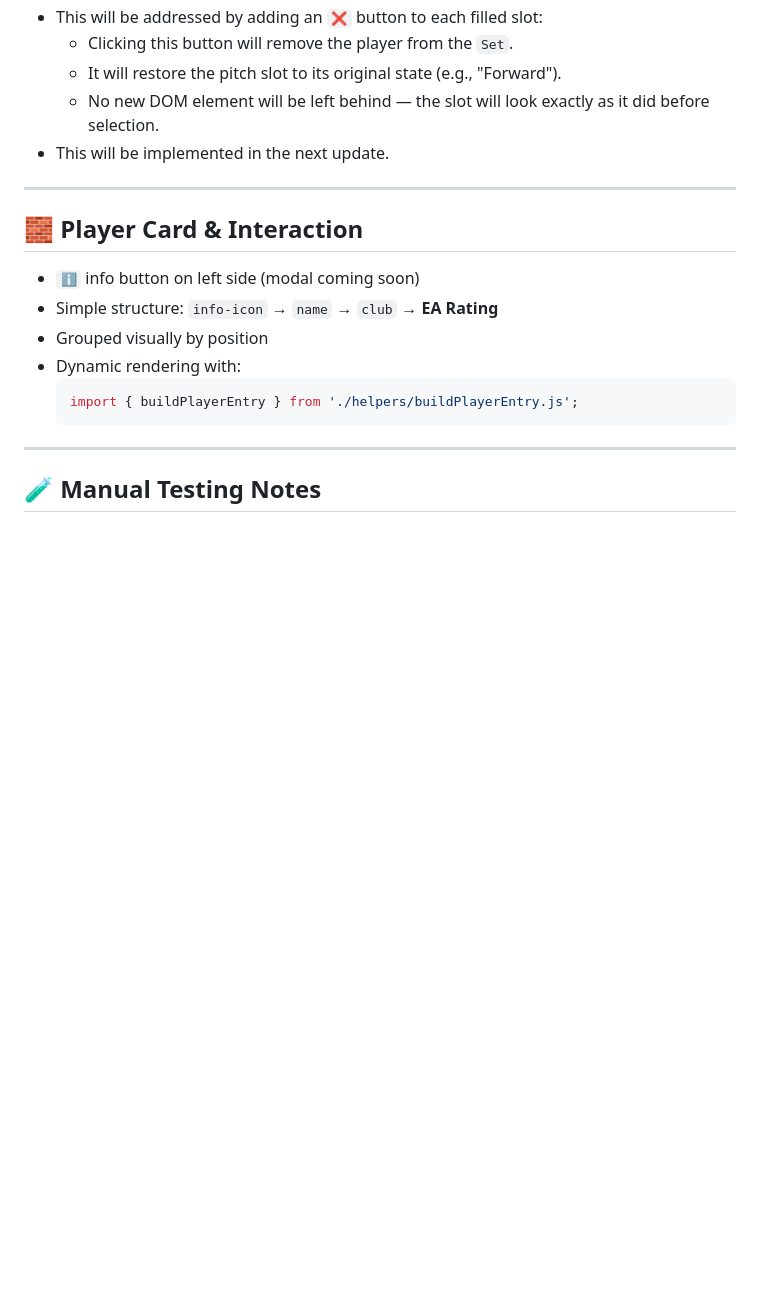
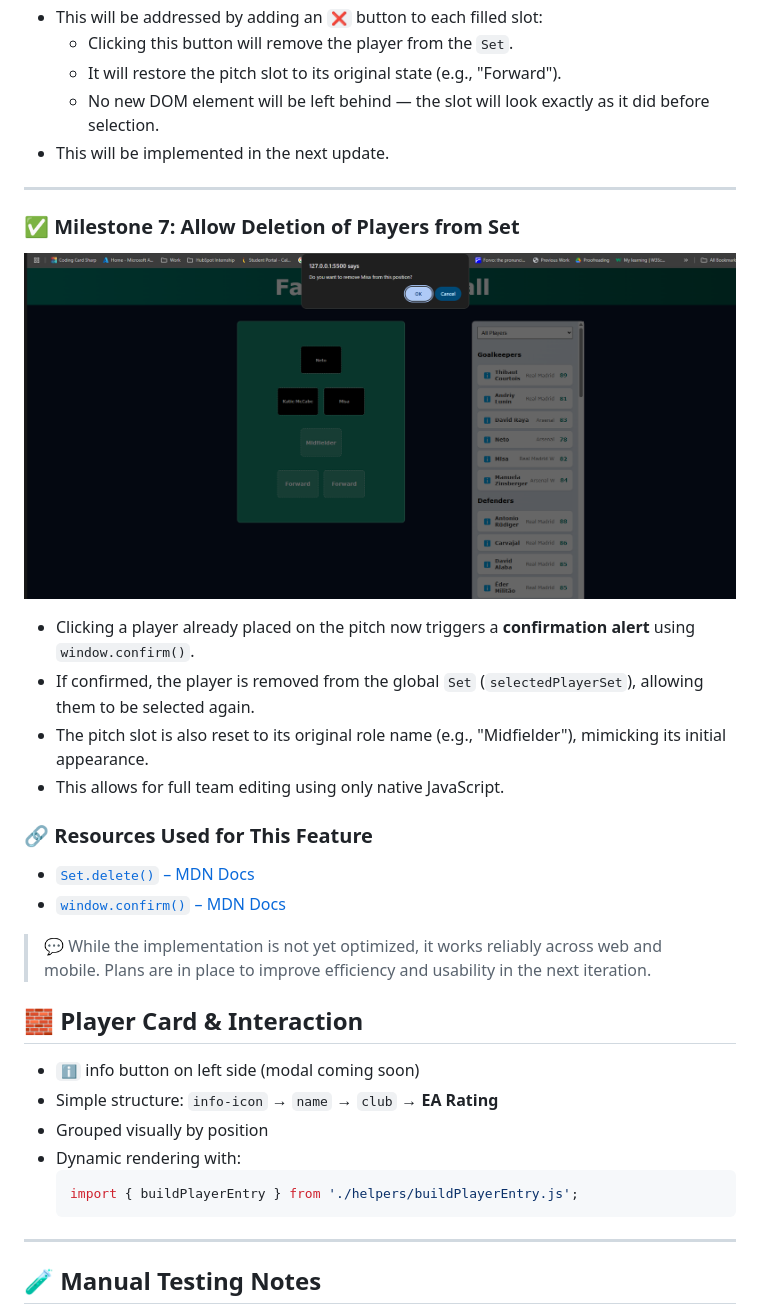
Before and after one commit to rabogan/coed-fantasy-football, a Markdown page: README.md, the part around the change. Drawn GitHub-style; pictures changed too: images/update-7.png (added); blank space fills up the shorter version.

Commit message:
Faciliate Deletion of Players from Team and Improve Styling

```diff
--- a/README.md
+++ b/README.md
@@ -189,6 +189,20 @@ export const positionGroupMapping = { ... };
 
 ---
 
+### ✅ Milestone 7: Allow Deletion of Players from Set
+![Update 7](images/update-7.png)
+- Clicking a player already placed on the pitch now triggers a **confirmation alert** using `window.confirm()`.
+- If confirmed, the player is removed from the global `Set` (`selectedPlayerSet`), allowing them to be selected again.
+- The pitch slot is also reset to its original role name (e.g., "Midfielder"), mimicking its initial appearance.
+- This allows for full team editing using only native JavaScript.
+
+### 🔗 Resources Used for This Feature
+- [`Set.delete()` – MDN Docs](https://developer.mozilla.org/en-US/docs/Web/JavaScript/Reference/Global_Objects/Set/delete)
+- [`window.confirm()` – MDN Docs](https://developer.mozilla.org/en-US/docs/Web/API/Window/confirm)
+
+> 💬 While the implementation is not yet optimized, it works reliably across web and mobile. Plans are in place to improve efficiency and usability in the next iteration.
+
+
 ## 🧱 Player Card & Interaction
 
 - `ℹ️` info button on left side (modal coming soon)
```
Also changed, not shown: 3 other files.
